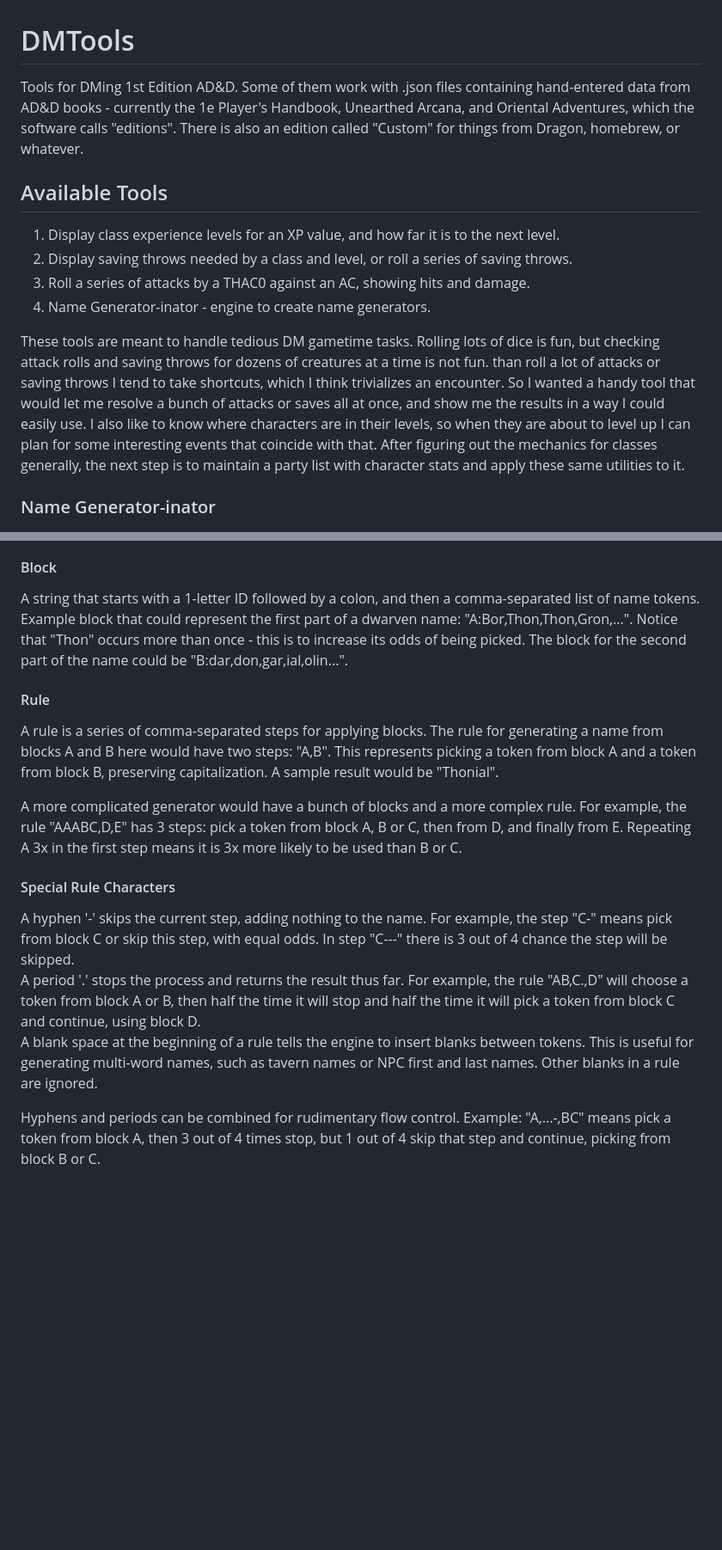
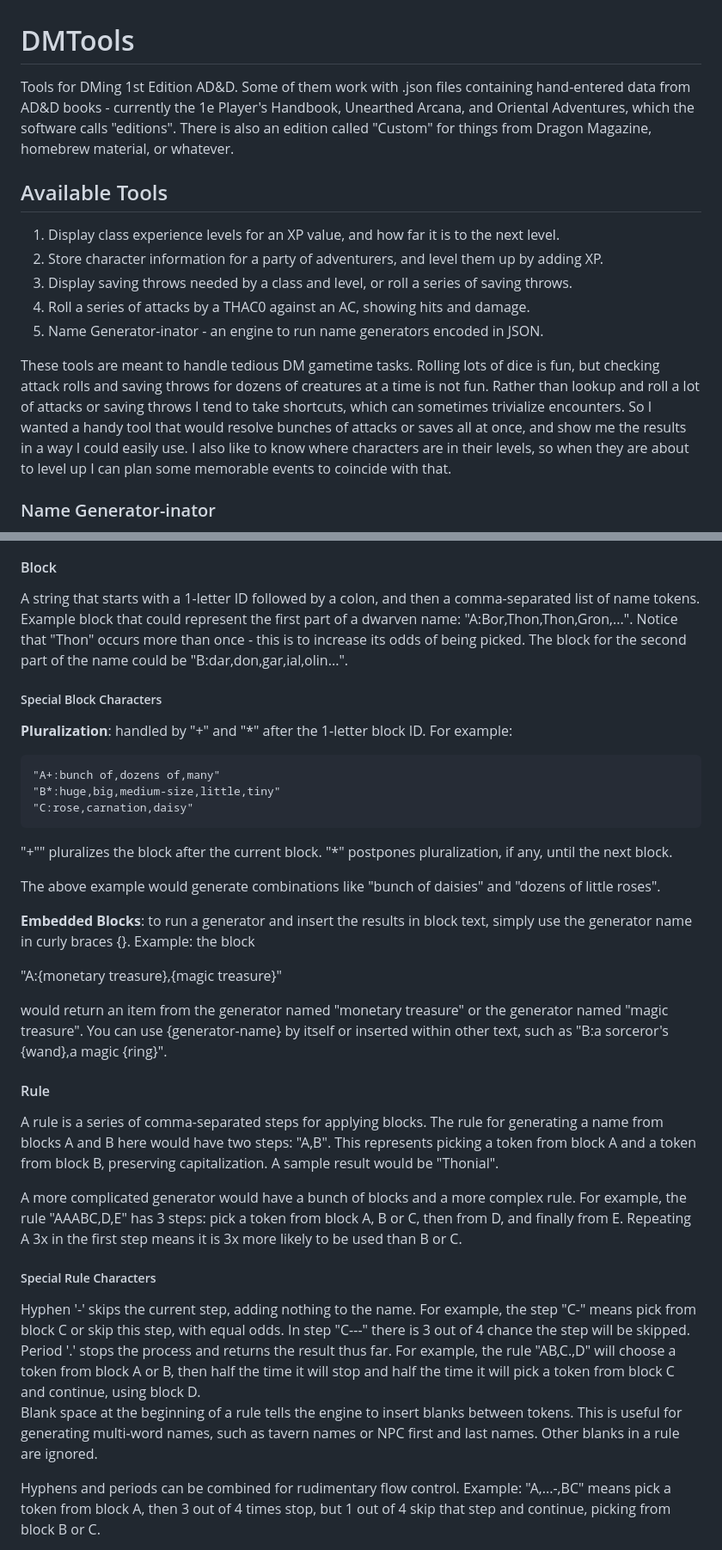
Before and after one commit to DougLeary/DMTools, a Markdown page: README.md, 2 parts joined by grey strips. Shown: that part at 86% size. Drawn GitHub-style; blank space fills up the shorter version.

````diff
--- a/README.md
+++ b/README.md
@@ -1,14 +1,15 @@
 # DMTools
-Tools for DMing 1st Edition AD&amp;D. Some of them work with .json files containing hand-entered data from AD&D books - currently the 1e Player's Handbook, Unearthed Arcana, and Oriental Adventures, which the software calls "editions". There is also an edition called "Custom" for things from Dragon, homebrew, or whatever.
+Tools for DMing 1st Edition AD&amp;D. Some of them work with .json files containing hand-entered data from AD&D books - currently the 1e Player's Handbook, Unearthed Arcana, and Oriental Adventures, which the software calls "editions". There is also an edition called "Custom" for things from Dragon Magazine, homebrew material, or whatever.
 
 ## Available Tools ##
 1. Display class experience levels for an XP value, and how far it is to the next level.
-2. Display saving throws needed by a class and level, or roll a series of saving throws.
-3. Roll a series of attacks by a THAC0 against an AC, showing hits and damage.
-4. Name Generator-inator - engine to create name generators.
+2. Store character information for a party of adventurers, and level them up by adding XP.
+3. Display saving throws needed by a class and level, or roll a series of saving throws.
+4. Roll a series of attacks by a THAC0 against an AC, showing hits and damage.
+5. Name Generator-inator - an engine to run name generators encoded in JSON.
 
 These tools are meant to handle tedious DM gametime tasks. Rolling lots of dice is fun, but checking attack rolls and saving throws for dozens of creatures at a time is not fun.
- than roll a lot of attacks or saving throws I tend to take shortcuts, which I think trivializes an encounter. So I wanted a handy tool that would let me resolve a bunch of attacks or saves all at once, and show me the results in a way I could easily use. I also like to know where characters are in their levels, so when they are about to level up I can plan for some interesting events that coincide with that. After figuring out the mechanics for classes generally, the next step is to maintain a party list with character stats and apply these same utilities to it.
+Rather than lookup and roll a lot of attacks or saving throws I tend to take shortcuts, which can sometimes trivialize encounters. So I wanted a handy tool that would resolve bunches of attacks or saves all at once, and show me the results in a way I could easily use. I also like to know where characters are in their levels, so when they are about to level up I can plan some memorable events to coincide with that.
 
 ### Name Generator-inator ###
 The most complicated tool here is an engine for creating name generators without coding. The engine itself is less than 50 lines of javascript, but it can generate names for anything - NPCs, towns, taverns, countries, swords, whatever, using name generation structures defined in a JSON file. Generators have type and flavor, for example "elf" and "female" or "inns" and "urban", so they can be sort of classified. The function *getGeneratorNames()* returns a list of all generators in the JSON file so a web page can display a selection list. The function *generate(type, flavor)* generates a name. Type and flavor are optional.
@@ -18,15 +19,35 @@ Each generator consists of a small set of Blocks that contain tokens for buildin
 #### Block ####
 A string that starts with a 1-letter ID followed by a colon, and then a comma-separated list of name tokens. Example block that could represent the first part of a dwarven name: "A:Bor,Thon,Thon,Gron,...". Notice that "Thon" occurs more than once - this is to increase its odds of being picked. The block for the second part of the name could be "B:dar,don,gar,ial,olin...".
 
+##### Special Block Characters #####
+**Pluralization**: handled by "+" and "*" after the 1-letter block ID. For example:
+
+```
+"A+:bunch of,dozens of,many"
+"B*:huge,big,medium-size,little,tiny"
+"C:rose,carnation,daisy"
+```
+
+"+"" pluralizes the block after the current block.
+"*" postpones pluralization, if any, until the next block.
+
+The above example would generate combinations like "bunch of daisies" and "dozens of little roses".
+
+**Embedded Blocks**: to run a generator and insert the results in block text, simply use the generator name in curly braces {}. Example: the block
+
+"A:{monetary treasure},{magic treasure}"
+
+would return an item from the generator named "monetary treasure" or the generator named "magic treasure". You can use {generator-name} by itself or inserted within other text, such as "B:a sorceror's {wand},a magic {ring}".
+
 #### Rule ####
 A rule is a series of comma-separated steps for applying blocks. The rule for generating a name from blocks A and B here would have two steps: "A,B". This represents picking a token from block A and a token from block B, preserving capitalization. A sample result would be "Thonial".
 
 A more complicated generator would have a bunch of blocks and a more complex rule. For example, the rule "AAABC,D,E" has 3 steps: pick a token from block A, B or C, then from D, and finally from E. Repeating A 3x in the first step means it is 3x more likely to be used than B or C.
 
-#### Special Rule Characters ####
-A hyphen '-' skips the current step, adding nothing to the name. For example, the step "C-" means pick from block C or skip this step, with equal odds. In step "C---" there is 3 out of 4 chance the step will be skipped.
-A period '.' stops the process and returns the result thus far. For example, the rule "AB,C.,D" will choose a token from block A or B, then half the time it will stop and half the time it will pick a token from block C and continue, using block D.
-A blank space at the beginning of a rule tells the engine to insert blanks between tokens. This is useful for generating multi-word names, such as tavern names or NPC first and last names. Other blanks in a rule are ignored.
+##### Special Rule Characters #####
+Hyphen '-' skips the current step, adding nothing to the name. For example, the step "C-" means pick from block C or skip this step, with equal odds. In step "C---" there is 3 out of 4 chance the step will be skipped.
+Period '.' stops the process and returns the result thus far. For example, the rule "AB,C.,D" will choose a token from block A or B, then half the time it will stop and half the time it will pick a token from block C and continue, using block D.
+Blank space at the beginning of a rule tells the engine to insert blanks between tokens. This is useful for generating multi-word names, such as tavern names or NPC first and last names. Other blanks in a rule are ignored.
 
 Hyphens and periods can be combined for rudimentary flow control. Example: "A,...-,BC" means pick a token from block A, then 3 out of 4 times stop, but 1 out of 4 skip that step and continue, picking from block B or C.
 
````
